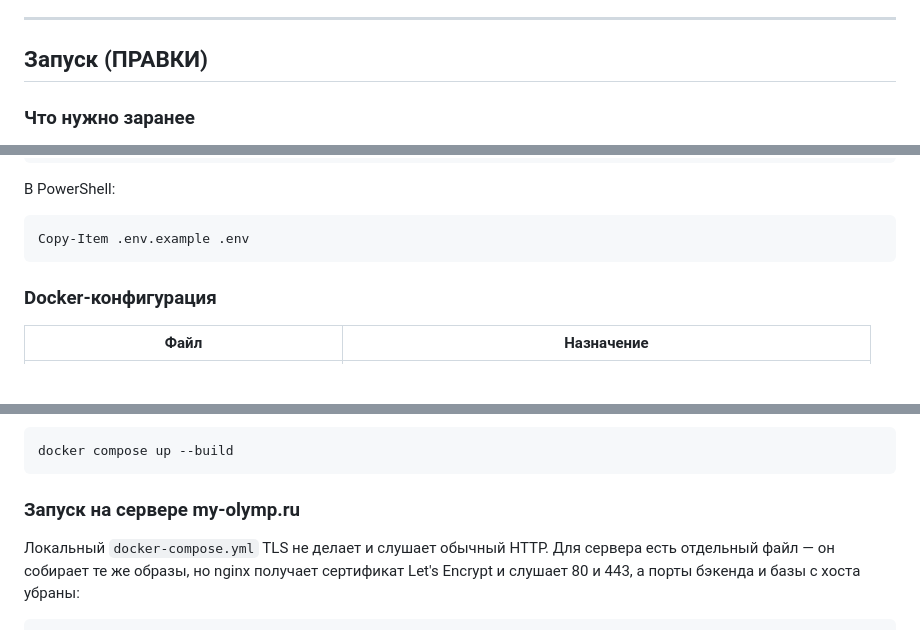
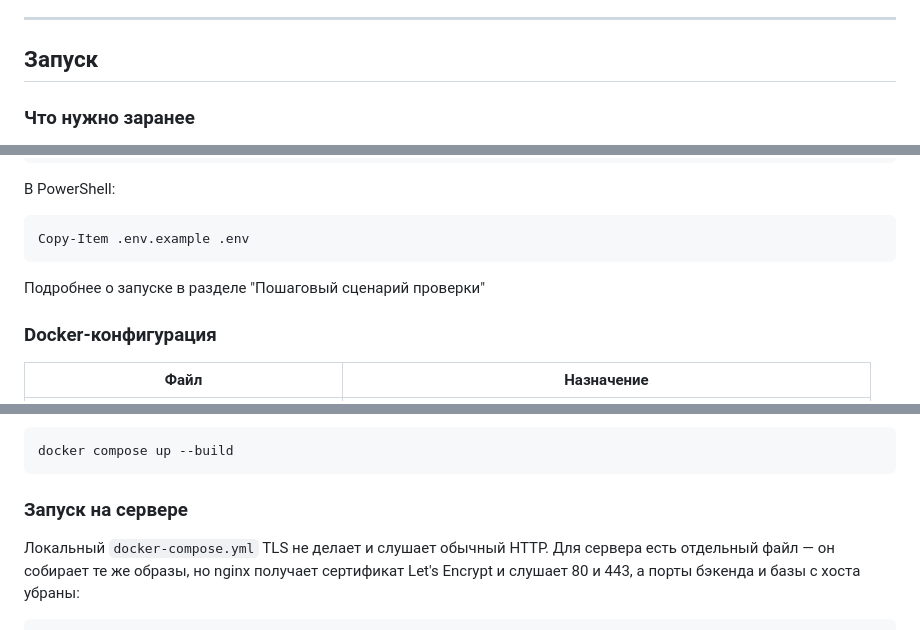
Before and after one commit to A-blessed/MAX-olymp, a Markdown page: README.md, 3 parts joined by grey strips. Rendered like a GitHub page; blank space fills up the shorter version.

````diff
--- a/README.md
+++ b/README.md
@@ -256,7 +256,7 @@ python -m scripts.send_reminders --user <id> --date 2026-10-14 --force
 
 ---
 
-## Запуск (ПРАВКИ)
+## Запуск
 
 ### Что нужно заранее
 
@@ -291,6 +291,7 @@ cp .env.example .env
 ```powershell
 Copy-Item .env.example .env
 ```
+Подробнее о запуске в разделе "Пошаговый сценарий проверки"
 
 ### Docker-конфигурация
 
@@ -331,7 +332,7 @@ docker compose restart backend
 docker compose up --build
 ```
 
-### Запуск на сервере my-olymp.ru
+### Запуск на сервере
 
 Локальный `docker-compose.yml` TLS не делает и слушает обычный HTTP. Для сервера есть отдельный файл — он собирает те же образы, но nginx получает сертификат Let's Encrypt и слушает 80 и 443, а порты бэкенда и базы с хоста убраны:
 
````
